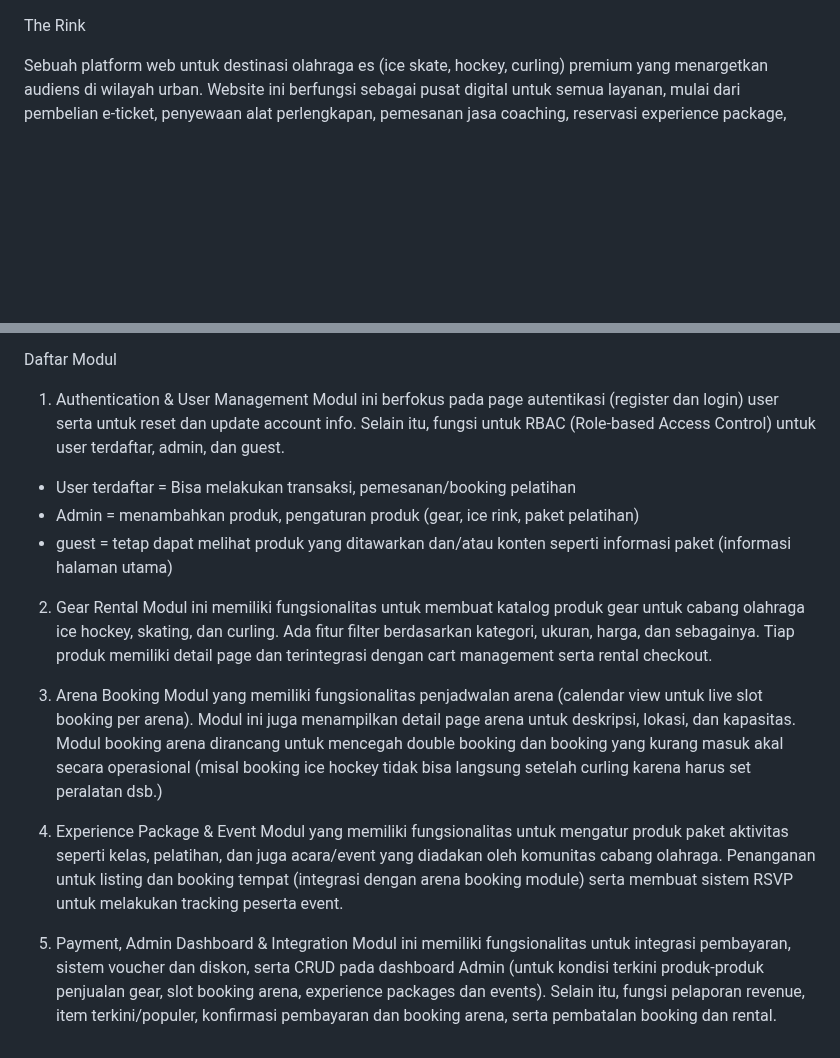
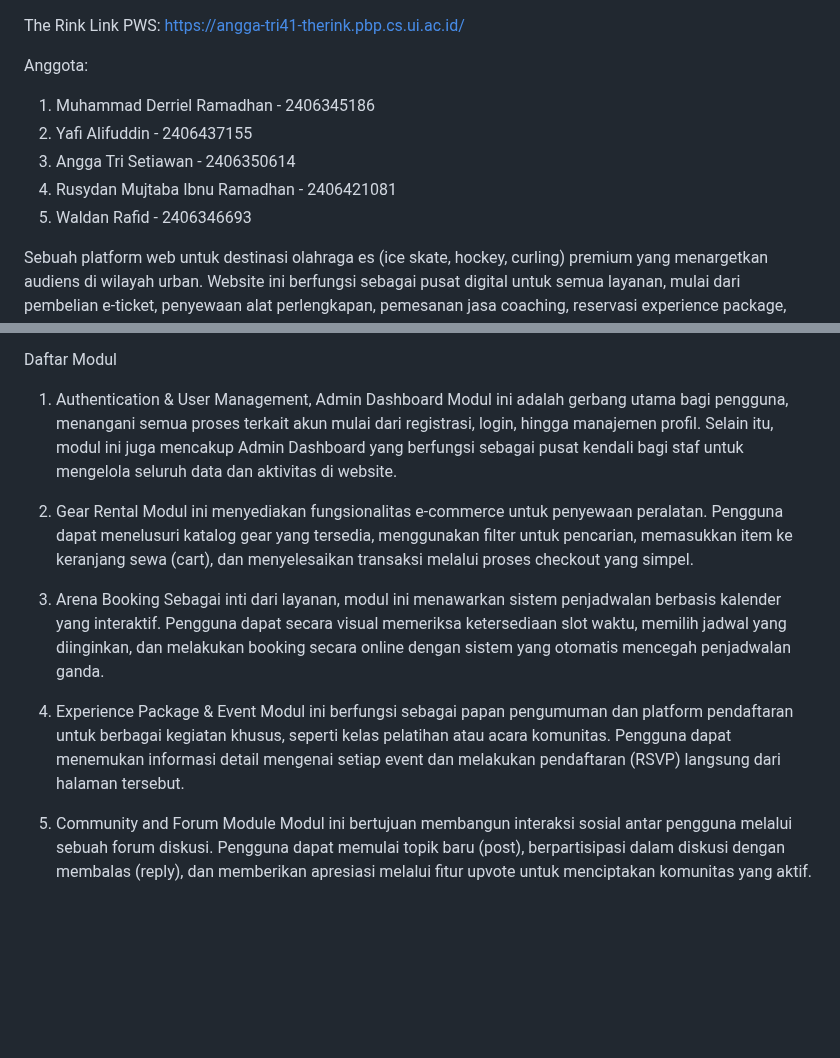
Before and after one commit to PBP2025-F04/The-Rink, a Markdown page: README.md, 2 parts joined by grey strips. GitHub-like rendering; blank space fills up the shorter version.

```diff
--- a/README.md
+++ b/README.md
@@ -1,4 +1,12 @@
 The Rink
+Link PWS: https://angga-tri41-therink.pbp.cs.ui.ac.id/
+
+Anggota:
+1. Muhammad Derriel Ramadhan - 2406345186
+2. Yafi Alifuddin - 2406437155
+3. Angga Tri Setiawan - 2406350614
+4. Rusydan Mujtaba Ibnu Ramadhan - 2406421081
+5. Waldan Rafid - 2406346693
 
 Sebuah platform web untuk destinasi olahraga es (ice skate, hockey, curling) premium yang menargetkan audiens di wilayah urban. Website ini berfungsi sebagai pusat digital untuk semua layanan, mulai dari pembelian e-ticket, penyewaan alat perlengkapan, pemesanan jasa coaching, reservasi experience package, hingga informasi seputar olahraga es, seperti tips dan trik bermain ice skate bagi pemula.
 
@@ -48,20 +56,18 @@ Persona 2: The Trendsetter
         Proses booking dan pembayaran: alur pemesanan yang mulus dan sepenuhnya digital dari awal hingga akhir.
 
 Daftar Modul
-1. Authentication & User Management
-Modul ini berfokus pada page autentikasi (register dan login) user serta untuk reset dan update account info. Selain itu, fungsi untuk RBAC (Role-based Access Control) untuk user terdaftar, admin, dan guest.
-- User terdaftar = Bisa melakukan transaksi, pemesanan/booking pelatihan
-- Admin = menambahkan produk, pengaturan produk (gear, ice rink, paket pelatihan)
-- guest = tetap dapat melihat produk yang ditawarkan dan/atau konten seperti informasi paket (informasi halaman utama)
+1. Authentication & User Management, Admin Dashboard
+Modul ini adalah gerbang utama bagi pengguna, menangani semua proses terkait akun mulai dari registrasi, login, hingga manajemen profil. Selain itu, modul ini juga mencakup Admin Dashboard yang berfungsi sebagai pusat kendali bagi staf untuk mengelola seluruh data dan aktivitas di website.
+
 
 2. Gear Rental
-Modul ini memiliki fungsionalitas untuk membuat katalog produk gear untuk cabang olahraga ice hockey, skating, dan curling. Ada fitur filter berdasarkan kategori, ukuran, harga, dan sebagainya. Tiap produk memiliki detail page dan terintegrasi dengan cart management serta rental checkout.
+Modul ini menyediakan fungsionalitas e-commerce untuk penyewaan peralatan. Pengguna dapat menelusuri katalog gear yang tersedia, menggunakan filter untuk pencarian, memasukkan item ke keranjang sewa (cart), dan menyelesaikan transaksi melalui proses checkout yang simpel.
 
 3. Arena Booking
-Modul yang memiliki fungsionalitas penjadwalan arena (calendar view untuk live slot booking per arena). Modul ini juga menampilkan detail page arena untuk deskripsi, lokasi, dan kapasitas. Modul booking arena dirancang untuk mencegah double booking dan booking yang kurang masuk akal secara operasional (misal booking ice hockey tidak bisa langsung setelah curling karena harus set peralatan dsb.)
+Sebagai inti dari layanan, modul ini menawarkan sistem penjadwalan berbasis kalender yang interaktif. Pengguna dapat secara visual memeriksa ketersediaan slot waktu, memilih jadwal yang diinginkan, dan melakukan booking secara online dengan sistem yang otomatis mencegah penjadwalan ganda.
 
 4. Experience Package & Event
-Modul yang memiliki fungsionalitas untuk mengatur produk paket aktivitas seperti kelas, pelatihan, dan juga acara/event yang diadakan oleh komunitas cabang olahraga. Penanganan untuk listing dan booking tempat (integrasi dengan arena booking module) serta membuat sistem RSVP untuk melakukan tracking peserta event.
+Modul ini berfungsi sebagai papan pengumuman dan platform pendaftaran untuk berbagai kegiatan khusus, seperti kelas pelatihan atau acara komunitas. Pengguna dapat menemukan informasi detail mengenai setiap event dan melakukan pendaftaran (RSVP) langsung dari halaman tersebut.
 
-5. Payment, Admin Dashboard & Integration
-Modul ini memiliki fungsionalitas untuk integrasi pembayaran, sistem voucher dan diskon, serta CRUD pada dashboard Admin (untuk kondisi terkini produk-produk penjualan gear, slot booking arena, experience packages dan events). Selain itu, fungsi pelaporan revenue, item terkini/populer, konfirmasi pembayaran dan booking arena, serta pembatalan booking dan rental.
+5. Community and Forum Module
+Modul ini bertujuan membangun interaksi sosial antar pengguna melalui sebuah forum diskusi. Pengguna dapat memulai topik baru (post), berpartisipasi dalam diskusi dengan membalas (reply), dan memberikan apresiasi melalui fitur upvote untuk menciptakan komunitas yang aktif.
```
